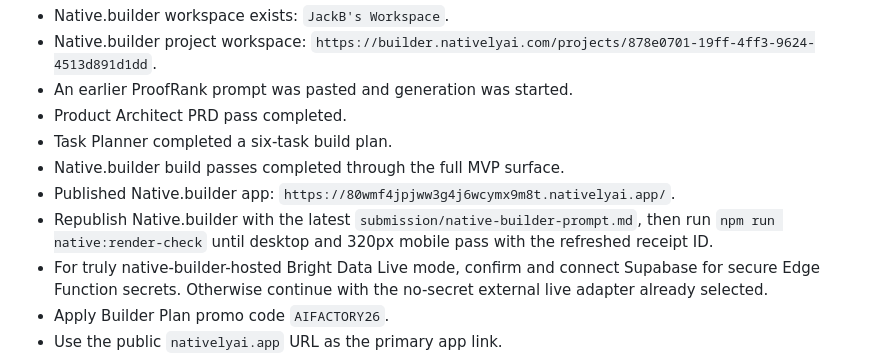
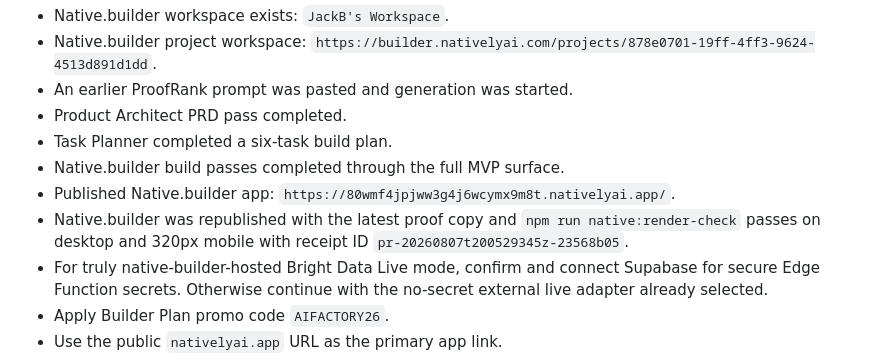
Before and after one commit to Vishwa-docs/proofrank-ai-factory, a Markdown page: submission/checklist.md, the part around the change. Drawn GitHub-style.

```diff
--- a/submission/checklist.md
+++ b/submission/checklist.md
@@ -9,7 +9,7 @@
 - Task Planner completed a six-task build plan.
 - Native.builder build passes completed through the full MVP surface.
 - Published Native.builder app: `https://80wmf4jpjww3g4j6wcymx9m8t.nativelyai.app/`.
-- Republish Native.builder with the latest `submission/native-builder-prompt.md`, then run `npm run native:render-check` until desktop and 320px mobile pass with the refreshed receipt ID.
+- Native.builder was republished with the latest proof copy and `npm run native:render-check` passes on desktop and 320px mobile with receipt ID `pr-20260807t200529345z-23568b05`.
 - For truly native-builder-hosted Bright Data Live mode, confirm and connect Supabase for secure Edge Function secrets. Otherwise continue with the no-secret external live adapter already selected.
 - Apply Builder Plan promo code `AIFACTORY26`.
 - Use the public `nativelyai.app` URL as the primary app link.
```
Also changed, not shown: submission/operator-handoff.md (+5 -5 lines).
